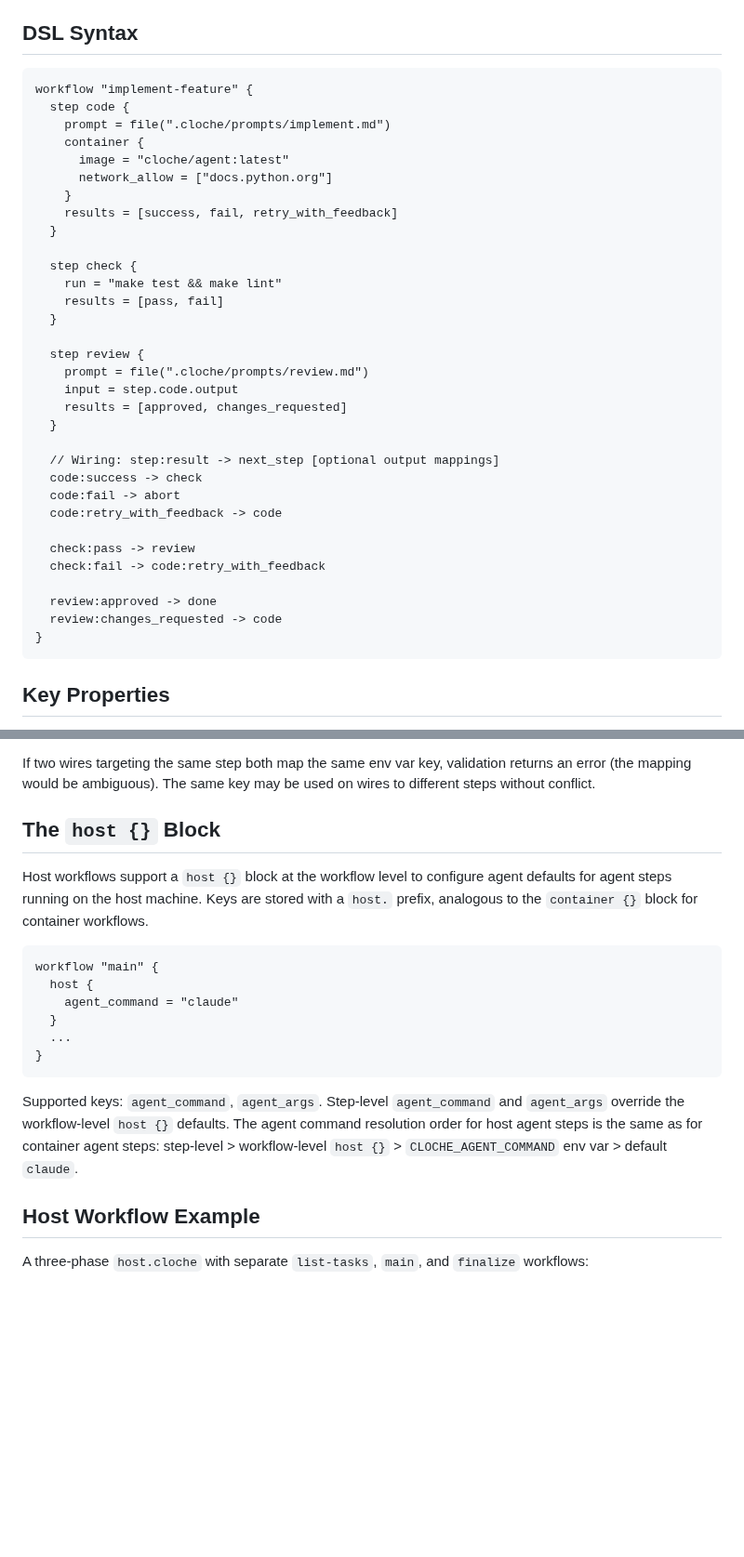
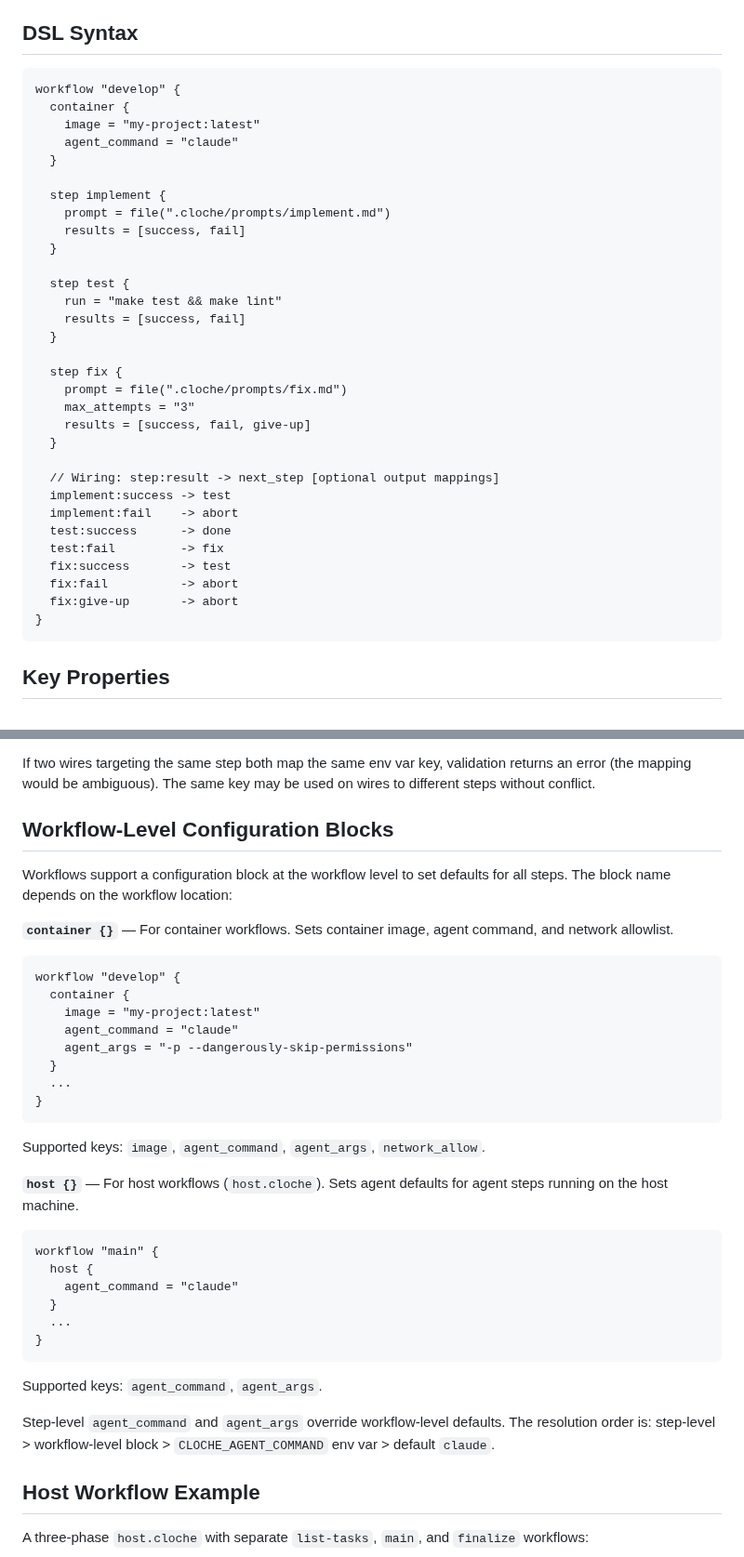
Before and after one commit to swordsmanluke/cloche, a Markdown page: docs/workflows.md, 2 parts joined by grey strips. Shown at 93% size. GitHub-like rendering; blank space fills up the shorter version.

Commit message:
Clean up documentation: remove inaccurate sections and fix DSL example
- INSTALL.md: Remove ANTHROPIC_API_KEY prerequisite (not required, multi-LLM)
- INSTALL.md: Remove Docker-only usage section (cloche requires host+container)
- workflows.md: Replace DSL example with realistic implement/test/fix loop
- workflows.md: Remove phantom `input = step.code.output` syntax
- workflows.md: Fix invalid `check:fail -> code:retry_with_feedback` wire
- workflows.md: Document both `container {}` and `host {}` config blocks

Co-Authored-By: Claude Opus 4.6 <noreply@anthropic.com>

````diff
--- a/docs/workflows.md
+++ b/docs/workflows.md
@@ -77,37 +77,36 @@ parse error.
 ## DSL Syntax
 
 ```
-workflow "implement-feature" {
-  step code {
-    prompt = file(".cloche/prompts/implement.md")
-    container {
-      image = "cloche/agent:latest"
-      network_allow = ["docs.python.org"]
-    }
-    results = [success, fail, retry_with_feedback]
+workflow "develop" {
+  container {
+    image = "my-project:latest"
+    agent_command = "claude"
   }
 
-  step check {
-    run = "make test && make lint"
-    results = [pass, fail]
+  step implement {
+    prompt = file(".cloche/prompts/implement.md")
+    results = [success, fail]
   }
 
-  step review {
-    prompt = file(".cloche/prompts/review.md")
-    input = step.code.output
-    results = [approved, changes_requested]
+  step test {
+    run = "make test && make lint"
+    results = [success, fail]
+  }
+
+  step fix {
+    prompt = file(".cloche/prompts/fix.md")
+    max_attempts = "3"
+    results = [success, fail, give-up]
   }
 
   // Wiring: step:result -> next_step [optional output mappings]
-  code:success -> check
-  code:fail -> abort
-  code:retry_with_feedback -> code
-
-  check:pass -> review
-  check:fail -> code:retry_with_feedback
-
-  review:approved -> done
-  review:changes_requested -> code
+  implement:success -> test
+  implement:fail    -> abort
+  test:success      -> done
+  test:fail         -> fix
+  fix:success       -> test
+  fix:fail          -> abort
+  fix:give-up       -> abort
 }
 ```
 
@@ -160,11 +159,29 @@ If two wires targeting the same step both map the same env var key, validation
 returns an error (the mapping would be ambiguous). The same key may be used on
 wires to different steps without conflict.
 
-## The `host {}` Block
+## Workflow-Level Configuration Blocks
 
-Host workflows support a `host {}` block at the workflow level to configure agent
-defaults for agent steps running on the host machine. Keys are stored with a `host.`
-prefix, analogous to the `container {}` block for container workflows.
+Workflows support a configuration block at the workflow level to set defaults for all
+steps. The block name depends on the workflow location:
+
+**`container {}`** — For container workflows. Sets container image, agent command, and
+network allowlist.
+
+```
+workflow "develop" {
+  container {
+    image = "my-project:latest"
+    agent_command = "claude"
+    agent_args = "-p --dangerously-skip-permissions"
+  }
+  ...
+}
+```
+
+Supported keys: `image`, `agent_command`, `agent_args`, `network_allow`.
+
+**`host {}`** — For host workflows (`host.cloche`). Sets agent defaults for agent steps
+running on the host machine.
 
 ```
 workflow "main" {
@@ -175,11 +192,11 @@ workflow "main" {
 }
 ```
 
-Supported keys: `agent_command`, `agent_args`. Step-level `agent_command` and
-`agent_args` override the workflow-level `host {}` defaults. The agent command
-resolution order for host agent steps is the same as for container agent steps:
-step-level > workflow-level `host {}` > `CLOCHE_AGENT_COMMAND` env var > default
-`claude`.
+Supported keys: `agent_command`, `agent_args`.
+
+Step-level `agent_command` and `agent_args` override workflow-level defaults. The
+resolution order is: step-level > workflow-level block > `CLOCHE_AGENT_COMMAND` env
+var > default `claude`.
 
 ## Host Workflow Example
 
````
Also changed, not shown: docs/INSTALL.md (+0 -25 lines).
